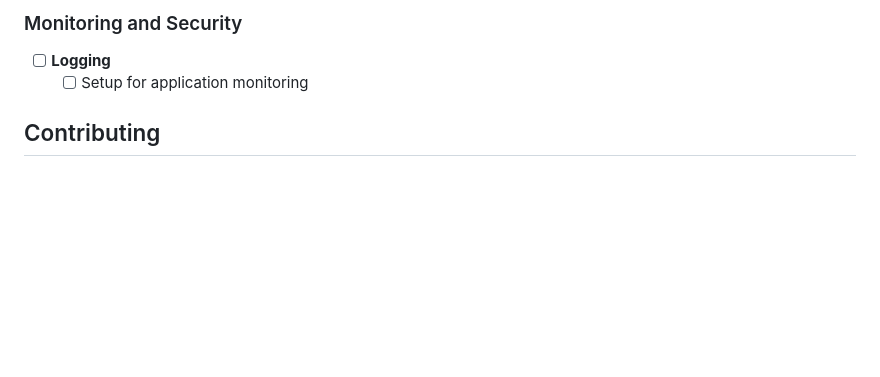
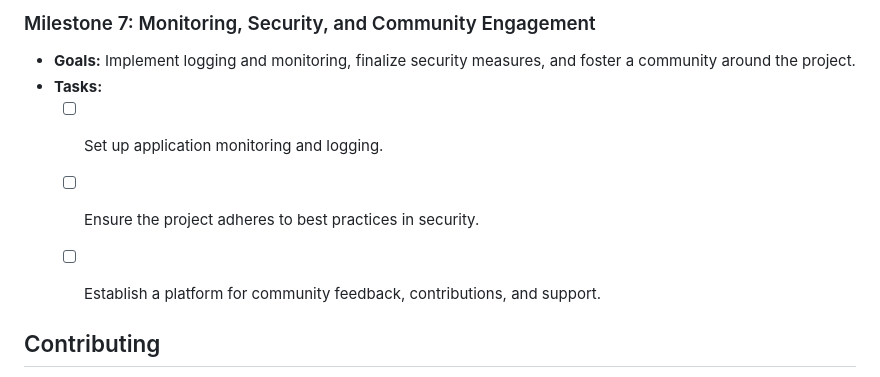
Before and after one commit to RPG-Alex/rust-micro-cms, a Markdown page: README.md, the part around one of its changes. Rendered like a GitHub page; blank space fills up the shorter version.

Commit message:
Readme now milestone oriented with clear end goal

```diff
--- a/README.md
+++ b/README.md
@@ -110,7 +82,11 @@ Originating as a project to deepen understanding of Rust, Rust Micro CMS has evo
 
-### Monitoring and Security
-- [ ] **Logging**
-    - [ ] Setup for application monitoring
+### Milestone 7: Monitoring, Security, and Community Engagement
+- **Goals:** Implement logging and monitoring, finalize security measures, and foster a community around the project.
+- **Tasks:**
+  - [ ] Set up application monitoring and logging.
+  - [ ] Ensure the project adheres to best practices in security.
+  - [ ] Establish a platform for community feedback, contributions, and support.
+
 
 ## Contributing
 
```
Also changed, not shown: other parts of README.md (+40 -68 lines).
